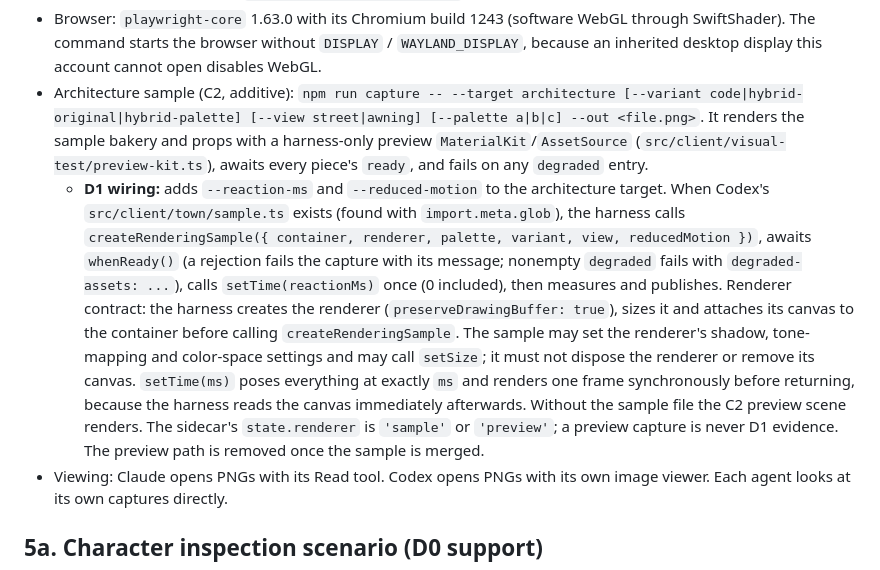
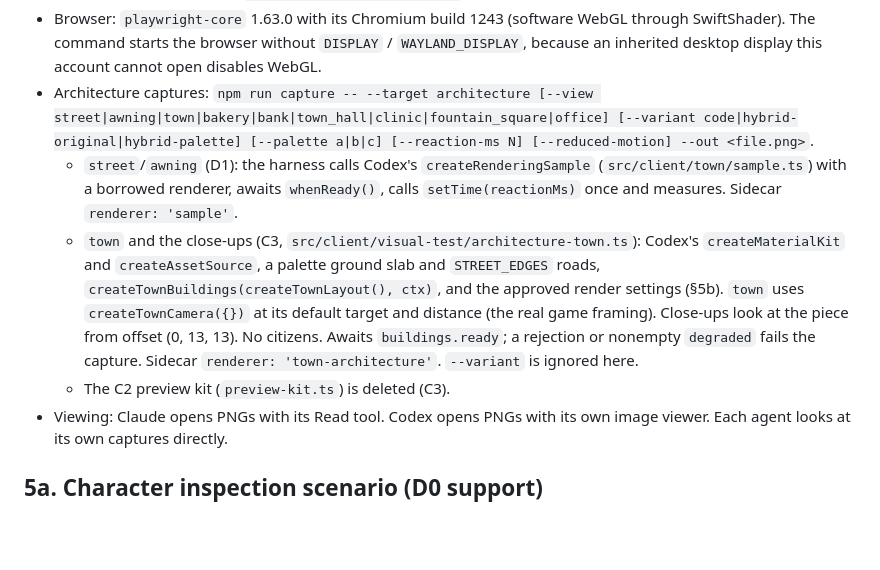
Before and after one commit to ProPhuMy/News-game, a Markdown page: docs/visual-overhaul/presentation-interface.md, the part around one of its changes. Drawn GitHub-style; blank space fills up the shorter version.

```diff
--- a/docs/visual-overhaul/presentation-interface.md
+++ b/docs/visual-overhaul/presentation-interface.md
@@ -144,8 +148,10 @@ export type PropFactory = (kind: string, ctx: ArchitectureContext) => PlacedPiec
   - Recoverable fallbacks are listed in `degraded`. A nonempty list fails the capture with `degraded-assets: ...`, so a screenshot can never certify missing models silently.
 - Capture order (implemented in `src/client/visual-test/settle.ts`): apply the fixture frame, mount, await `whenReady()` if present, then advance the virtual clock by exactly `reactionMs` (a value of 0 still draws one frame), then measure and publish `window.__NEWS_TOWN_VISUAL__`.
 - Browser: `playwright-core` 1.63.0 with its Chromium build 1243 (software WebGL through SwiftShader). The command starts the browser without `DISPLAY` / `WAYLAND_DISPLAY`, because an inherited desktop display this account cannot open disables WebGL.
-- Architecture sample (C2, additive): `npm run capture -- --target architecture [--variant code|hybrid-original|hybrid-palette] [--view street|awning] [--palette a|b|c] --out <file.png>`. It renders the sample bakery and props with a harness-only preview `MaterialKit`/`AssetSource` (`src/client/visual-test/preview-kit.ts`), awaits every piece's `ready`, and fails on any `degraded` entry.
-  - **D1 wiring:** adds `--reaction-ms` and `--reduced-motion` to the architecture target. When Codex's `src/client/town/sample.ts` exists (found with `import.meta.glob`), the harness calls `createRenderingSample({ container, renderer, palette, variant, view, reducedMotion })`, awaits `whenReady()` (a rejection fails the capture with its message; nonempty `degraded` fails with `degraded-assets: ...`), calls `setTime(reactionMs)` once (0 included), then measures and publishes. Renderer contract: the harness creates the renderer (`preserveDrawingBuffer: true`), sizes it and attaches its canvas to the container before calling `createRenderingSample`. The sample may set the renderer's shadow, tone-mapping and color-space settings and may call `setSize`; it must not dispose the renderer or remove its canvas. `setTime(ms)` poses everything at exactly `ms` and renders one frame synchronously before returning, because the harness reads the canvas immediately afterwards. Without the sample file the C2 preview scene renders. The sidecar's `state.renderer` is `'sample'` or `'preview'`; a preview capture is never D1 evidence. The preview path is removed once the sample is merged.
+- Architecture captures: `npm run capture -- --target architecture [--view street|awning|town|bakery|bank|town_hall|clinic|fountain_square|office] [--variant code|hybrid-original|hybrid-palette] [--palette a|b|c] [--reaction-ms N] [--reduced-motion] --out <file.png>`.
+  - `street`/`awning` (D1): the harness calls Codex's `createRenderingSample` (`src/client/town/sample.ts`) with a borrowed renderer, awaits `whenReady()`, calls `setTime(reactionMs)` once and measures. Sidecar `renderer: 'sample'`.
+  - `town` and the close-ups (C3, `src/client/visual-test/architecture-town.ts`): Codex's `createMaterialKit` and `createAssetSource`, a palette ground slab and `STREET_EDGES` roads, `createTownBuildings(createTownLayout(), ctx)`, and the approved render settings (§5b). `town` uses `createTownCamera({})` at its default target and distance (the real game framing). Close-ups look at the piece from offset (0, 13, 13). No citizens. Awaits `buildings.ready`; a rejection or nonempty `degraded` fails the capture. Sidecar `renderer: 'town-architecture'`. `--variant` is ignored here.
+  - The C2 preview kit (`preview-kit.ts`) is deleted (C3).
 - Viewing: Claude opens PNGs with its Read tool. Codex opens PNGs with its own image viewer. Each agent looks at its own captures directly.
 
 ## 5a. Character inspection scenario (D0 support)
```
Also changed, not shown: other parts of docs/visual-overhaul/presentation-interface.md (+10 -7 lines), 1 other file.
